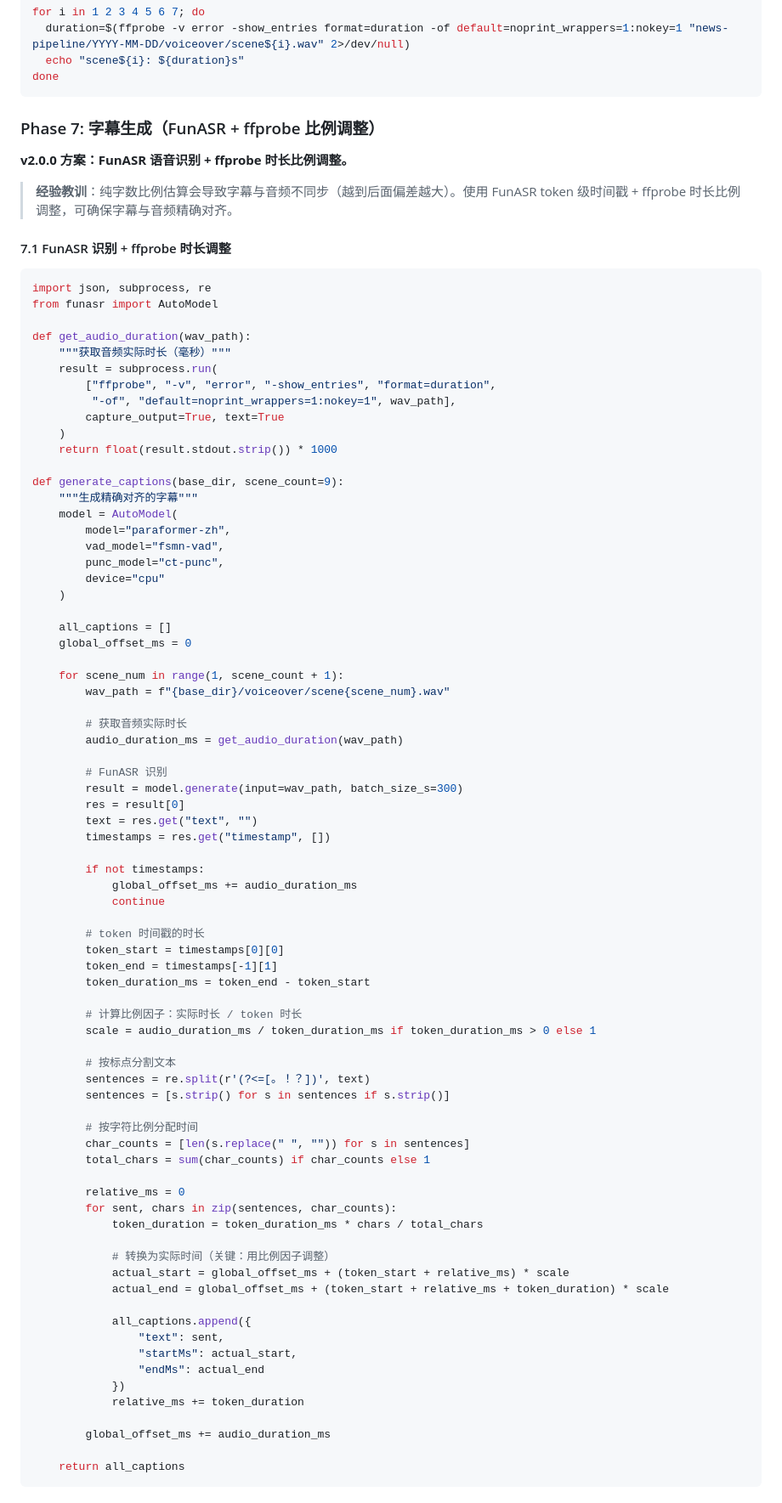
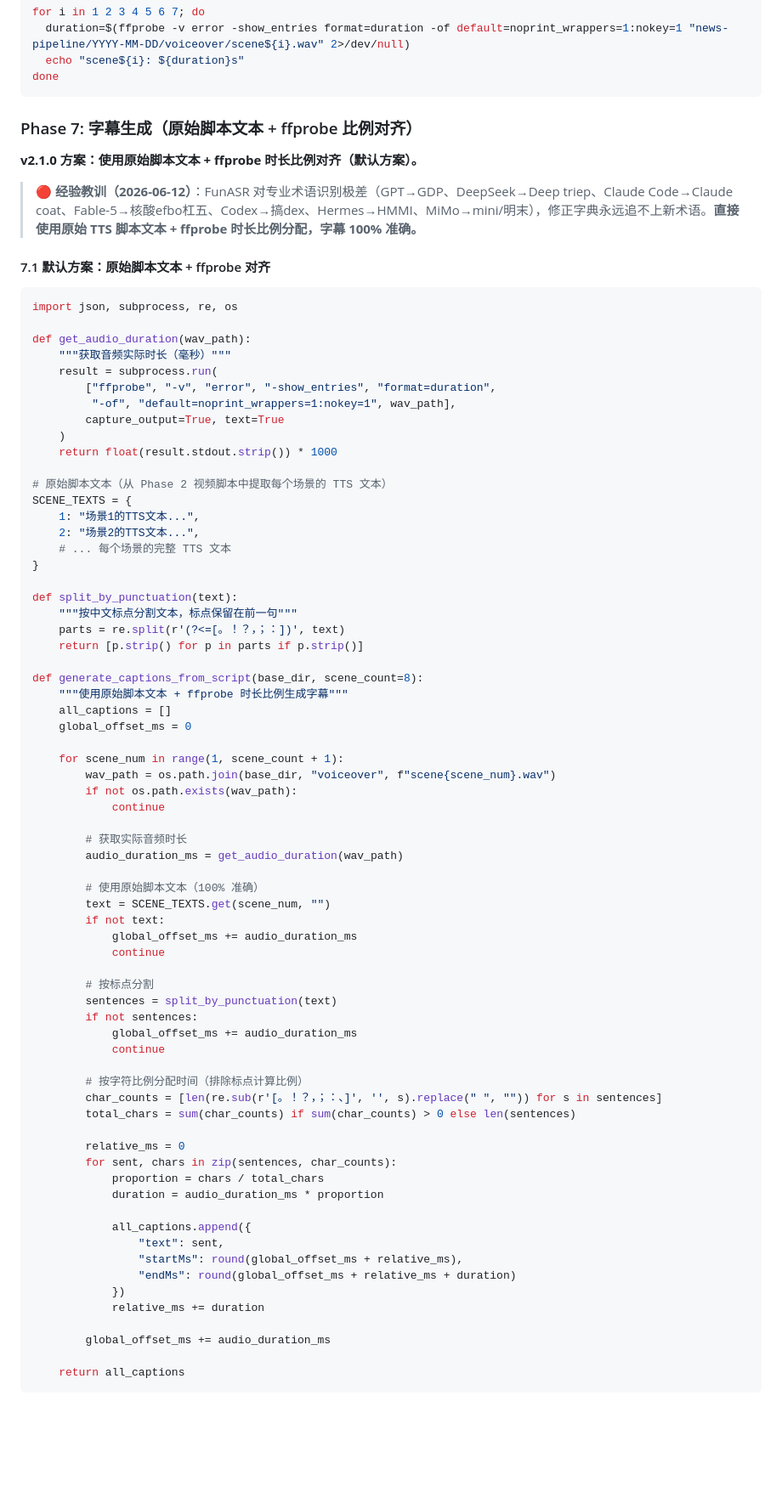
Before and after one commit to IVANLEE99/learn-claude-code, a Markdown page: skills/ai-news-factory/SKILL.md, the part around one of its changes. Shown at 85% size. Drawn GitHub-style; blank space fills up the shorter version.

````diff
--- a/skills/ai-news-factory/SKILL.md
+++ b/skills/ai-news-factory/SKILL.md
@@ -383,17 +399,16 @@ for i in 1 2 3 4 5 6 7; do
 done
 ```
 
-### Phase 7: 字幕生成（FunASR + ffprobe 比例调整）
-
-**v2.0.0 方案：FunASR 语音识别 + ffprobe 时长比例调整。**
-
-> **经验教训**：纯字数比例估算会导致字幕与音频不同步（越到后面偏差越大）。使用 FunASR token 级时间戳 + ffprobe 时长比例调整，可确保字幕与音频精确对齐。
-
-#### 7.1 FunASR 识别 + ffprobe 时长调整
+### Phase 7: 字幕生成（原始脚本文本 + ffprobe 比例对齐）
+
+**v2.1.0 方案：使用原始脚本文本 + ffprobe 时长比例对齐（默认方案）。**
+
+> **🔴 经验教训（2026-06-12）**：FunASR 对专业术语识别极差（GPT→GDP、DeepSeek→Deep triep、Claude Code→Claude coat、Fable-5→核酸efbo杠五、Codex→搞dex、Hermes→HMMI、MiMo→mini/明末），修正字典永远追不上新术语。**直接使用原始 TTS 脚本文本 + ffprobe 时长比例分配，字幕 100% 准确。**
+
+#### 7.1 默认方案：原始脚本文本 + ffprobe 对齐
 
 ```python
-import json, subprocess, re
-from funasr import AutoModel
+import json, subprocess, re, os
 
 def get_audio_duration(wav_path):
     """获取音频实际时长（毫秒）"""
@@ -404,64 +419,58 @@ def get_audio_duration(wav_path):
     )
     return float(result.stdout.strip()) * 1000
 
-def generate_captions(base_dir, scene_count=9):
-    """生成精确对齐的字幕"""
-    model = AutoModel(
-        model="paraformer-zh",
-        vad_model="fsmn-vad",
-        punc_model="ct-punc",
-        device="cpu"
-    )
-
+# 原始脚本文本（从 Phase 2 视频脚本中提取每个场景的 TTS 文本）
+SCENE_TEXTS = {
+    1: "场景1的TTS文本...",
+    2: "场景2的TTS文本...",
+    # ... 每个场景的完整 TTS 文本
+}
+
+def split_by_punctuation(text):
+    """按中文标点分割文本，标点保留在前一句"""
+    parts = re.split(r'(?<=[。！？，；：])', text)
+    return [p.strip() for p in parts if p.strip()]
+
+def generate_captions_from_script(base_dir, scene_count=8):
+    """使用原始脚本文本 + ffprobe 时长比例生成字幕"""
     all_captions = []
     global_offset_ms = 0
 
     for scene_num in range(1, scene_count + 1):
-        wav_path = f"{base_dir}/voiceover/scene{scene_num}.wav"
-
-        # 获取音频实际时长
+        wav_path = os.path.join(base_dir, "voiceover", f"scene{scene_num}.wav")
+        if not os.path.exists(wav_path):
+            continue
+
+        # 获取实际音频时长
         audio_duration_ms = get_audio_duration(wav_path)
 
-        # FunASR 识别
-        result = model.generate(input=wav_path, batch_size_s=300)
-        res = result[0]
-        text = res.get("text", "")
-        timestamps = res.get("timestamp", [])
-
-        if not timestamps:
+        # 使用原始脚本文本（100% 准确）
+        text = SCENE_TEXTS.get(scene_num, "")
+        if not text:
             global_offset_ms += audio_duration_ms
             continue
 
-        # token 时间戳的时长
-        token_start = timestamps[0][0]
-        token_end = timestamps[-1][1]
-        token_duration_ms = token_end - token_start
-
-        # 计算比例因子：实际时长 / token 时长
-        scale = audio_duration_ms / token_duration_ms if token_duration_ms > 0 else 1
-
-        # 按标点分割文本
-        sentences = re.split(r'(?<=[。！？])', text)
-        sentences = [s.strip() for s in sentences if s.strip()]
-
-        # 按字符比例分配时间
-        char_counts = [len(s.replace(" ", "")) for s in sentences]
-        total_chars = sum(char_counts) if char_counts else 1
+        # 按标点分割
+        sentences = split_by_punctuation(text)
+        if not sentences:
+            global_offset_ms += audio_duration_ms
+            continue
+
+        # 按字符比例分配时间（排除标点计算比例）
+        char_counts = [len(re.sub(r'[。！？，；：、]', '', s).replace(" ", "")) for s in sentences]
+        total_chars = sum(char_counts) if sum(char_counts) > 0 else len(sentences)
 
         relative_ms = 0
         for sent, chars in zip(sentences, char_counts):
-            token_duration = token_duration_ms * chars / total_chars
-
-            # 转换为实际时间（关键：用比例因子调整）
-            actual_start = global_offset_ms + (token_start + relative_ms) * scale
-            actual_end = global_offset_ms + (token_start + relative_ms + token_duration) * scale
+            proportion = chars / total_chars
+            duration = audio_duration_ms * proportion
 
             all_captions.append({
                 "text": sent,
-                "startMs": actual_start,
-                "endMs": actual_end
+                "startMs": round(global_offset_ms + relative_ms),
+                "endMs": round(global_offset_ms + relative_ms + duration)
             })
-            relative_ms += token_duration
+            relative_ms += duration
 
         global_offset_ms += audio_duration_ms
 
````
Also changed, not shown: other parts of skills/ai-news-factory/SKILL.md (+76 -91 lines).
